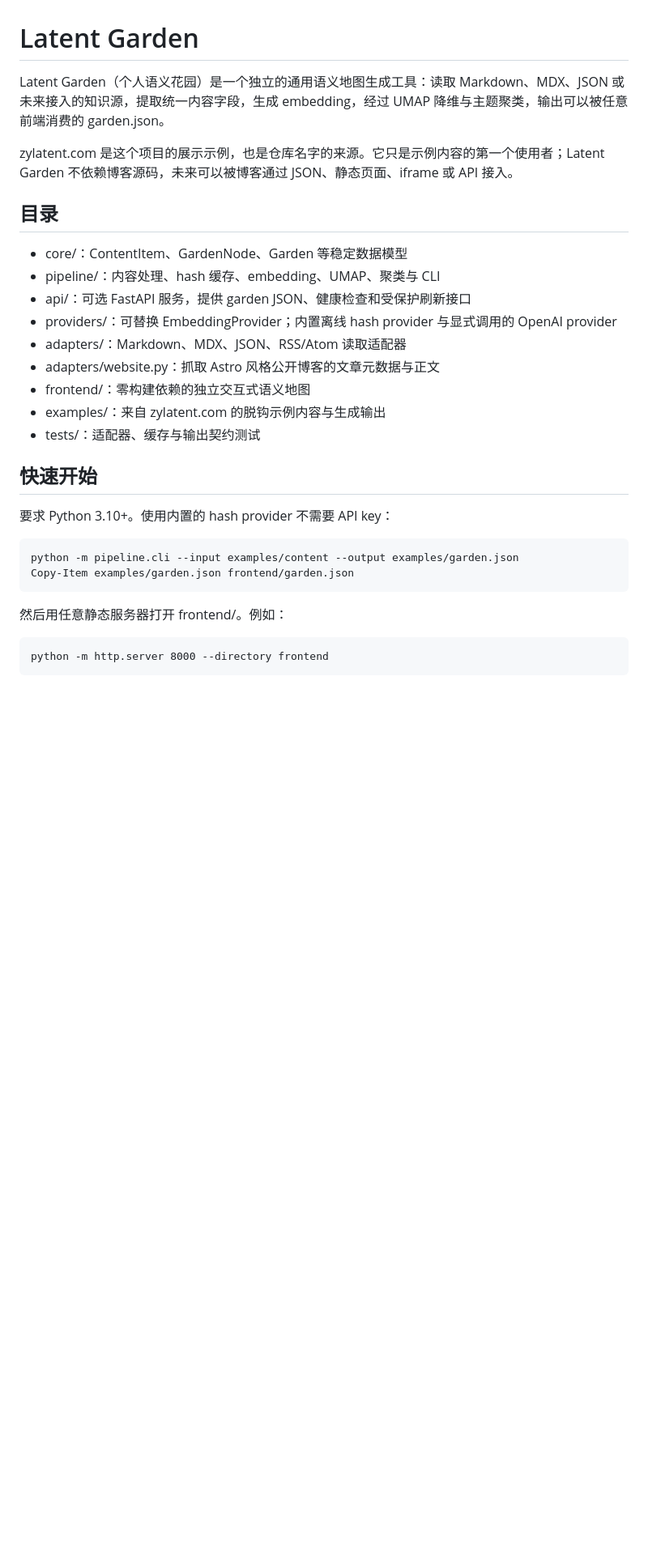
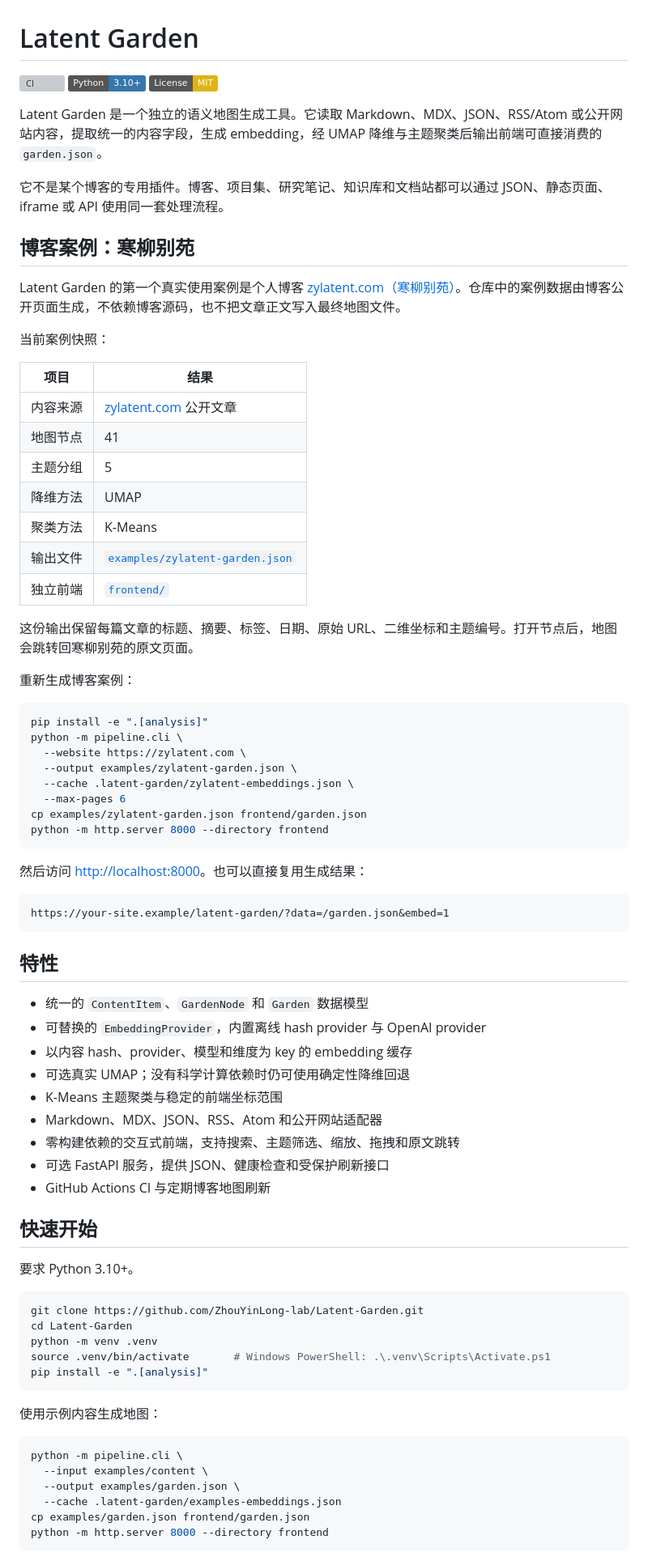
Before and after one commit to ZhouYinLong-lab/Latent-Garden, a Markdown page: README.md, the part around one of its changes. Shown at 81% size. GitHub-like rendering; badges without logos; blank space fills up the shorter version; grey boxes are pictures that could not be loaded.

Commit message:
Document zylatent.com case study

````diff
--- a/README.md
+++ b/README.md
@@ -1,29 +1,82 @@
 # Latent Garden
 
-Latent Garden（个人语义花园）是一个独立的通用语义地图生成工具：读取 Markdown、MDX、JSON 或未来接入的知识源，提取统一内容字段，生成 embedding，经过 UMAP 降维与主题聚类，输出可以被任意前端消费的 garden.json。
+[![CI](https://github.com/ZhouYinLong-lab/Latent-Garden/actions/workflows/ci.yml/badge.svg)](https://github.com/ZhouYinLong-lab/Latent-Garden/actions/workflows/ci.yml)
+[![Python](https://img.shields.io/badge/Python-3.10%2B-3776AB?logo=python&logoColor=white)](https://www.python.org/)
+[![License: MIT](https://img.shields.io/badge/License-MIT-yellow.svg)](LICENSE)
 
-zylatent.com 是这个项目的展示示例，也是仓库名字的来源。它只是示例内容的第一个使用者；Latent Garden 不依赖博客源码，未来可以被博客通过 JSON、静态页面、iframe 或 API 接入。
+Latent Garden 是一个独立的语义地图生成工具。它读取 Markdown、MDX、JSON、RSS/Atom 或公开网站内容，提取统一的内容字段，生成 embedding，经 UMAP 降维与主题聚类后输出前端可直接消费的 `garden.json`。
 
-## 目录
+它不是某个博客的专用插件。博客、项目集、研究笔记、知识库和文档站都可以通过 JSON、静态页面、iframe 或 API 使用同一套处理流程。
 
-- core/：ContentItem、GardenNode、Garden 等稳定数据模型
-- pipeline/：内容处理、hash 缓存、embedding、UMAP、聚类与 CLI
-- api/：可选 FastAPI 服务，提供 garden JSON、健康检查和受保护刷新接口
-- providers/：可替换 EmbeddingProvider；内置离线 hash provider 与显式调用的 OpenAI provider
-- adapters/：Markdown、MDX、JSON、RSS/Atom 读取适配器
-- adapters/website.py：抓取 Astro 风格公开博客的文章元数据与正文
-- frontend/：零构建依赖的独立交互式语义地图
-- examples/：来自 zylatent.com 的脱钩示例内容与生成输出
-- tests/：适配器、缓存与输出契约测试
+## 博客案例：寒柳别苑
+
+Latent Garden 的第一个真实使用案例是个人博客 [zylatent.com（寒柳别苑）](https://zylatent.com)。仓库中的案例数据由博客公开页面生成，不依赖博客源码，也不把文章正文写入最终地图文件。
+
+当前案例快照：
+
+| 项目 | 结果 |
+| --- | --- |
+| 内容来源 | [zylatent.com](https://zylatent.com) 公开文章 |
+| 地图节点 | 41 |
+| 主题分组 | 5 |
+| 降维方法 | UMAP |
+| 聚类方法 | K-Means |
+| 输出文件 | [`examples/zylatent-garden.json`](examples/zylatent-garden.json) |
+| 独立前端 | [`frontend/`](frontend/) |
+
+这份输出保留每篇文章的标题、摘要、标签、日期、原始 URL、二维坐标和主题编号。打开节点后，地图会跳转回寒柳别苑的原文页面。
+
+重新生成博客案例：
+
+```bash
+pip install -e ".[analysis]"
+python -m pipeline.cli \
+  --website https://zylatent.com \
+  --output examples/zylatent-garden.json \
+  --cache .latent-garden/zylatent-embeddings.json \
+  --max-pages 6
+cp examples/zylatent-garden.json frontend/garden.json
+python -m http.server 8000 --directory frontend
+```
+
+然后访问 <http://localhost:8000>。也可以直接复用生成结果：
+
+```text
+https://your-site.example/latent-garden/?data=/garden.json&embed=1
+```
+
+## 特性
+
+- 统一的 `ContentItem`、`GardenNode` 和 `Garden` 数据模型
+- 可替换的 `EmbeddingProvider`，内置离线 hash provider 与 OpenAI provider
+- 以内容 hash、provider、模型和维度为 key 的 embedding 缓存
+- 可选真实 UMAP；没有科学计算依赖时仍可使用确定性降维回退
+- K-Means 主题聚类与稳定的前端坐标范围
+- Markdown、MDX、JSON、RSS、Atom 和公开网站适配器
+- 零构建依赖的交互式前端，支持搜索、主题筛选、缩放、拖拽和原文跳转
+- 可选 FastAPI 服务，提供 JSON、健康检查和受保护刷新接口
+- GitHub Actions CI 与定期博客地图刷新
 
 ## 快速开始
 
-要求 Python 3.10+。使用内置的 hash provider 不需要 API key：
+要求 Python 3.10+。
 
-    python -m pipeline.cli --input examples/content --output examples/garden.json
-    Copy-Item examples/garden.json frontend/garden.json
+```bash
+git clone https://github.com/ZhouYinLong-lab/Latent-Garden.git
+cd Latent-Garden
+python -m venv .venv
+source .venv/bin/activate       # Windows PowerShell: .\.venv\Scripts\Activate.ps1
+pip install -e ".[analysis]"
+```
 
-然后用任意静态服务器打开 frontend/。例如：
+使用示例内容生成地图：
 
-    python -m http.server 8000 --directory frontend
+```bash
+python -m pipeline.cli \
+  --input examples/content \
+  --output examples/garden.json \
+  --cache .latent-garden/examples-embeddings.json
+cp examples/garden.json frontend/garden.json
+python -m http.server 8000 --directory frontend
+```
 
````
Also changed, not shown: other parts of README.md (+82 -68 lines).
